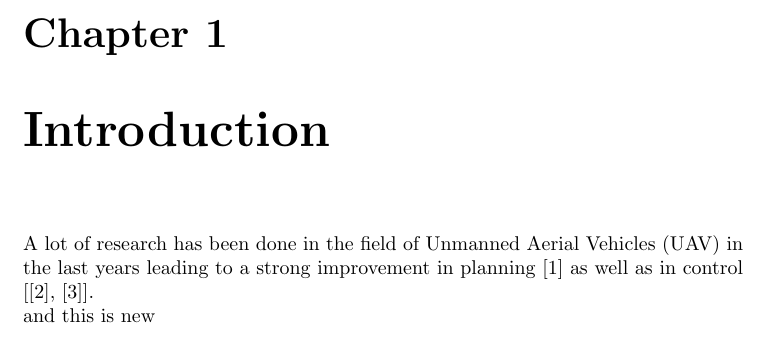
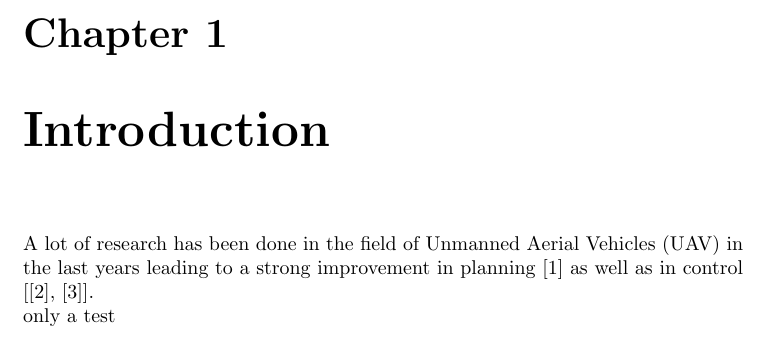
Before and after one commit to nfabian/MasterThesis, a LaTeX thesis (Master_Thesis/Bericht.tex, which reads Master_Thesis/introduction.tex): part of page 9 of 19, cut so that both start at the same text. Compiled offline with pdfLaTeX.

Commit message:
only a test

```diff
--- a/Master_Thesis/introduction.tex
+++ b/Master_Thesis/introduction.tex
@@ -3,4 +3,4 @@
 
 A lot of research has been done in the field of Unmanned Aerial Vehicles (UAV) in the last years leading to a strong improvement in planning \cite{he} as well as in control [\cite{colling}, \cite{lup}].
 
-and this is new
+only a test
```
Also changed, not shown: Master_Thesis/Bericht.pdf, 2 other files.
